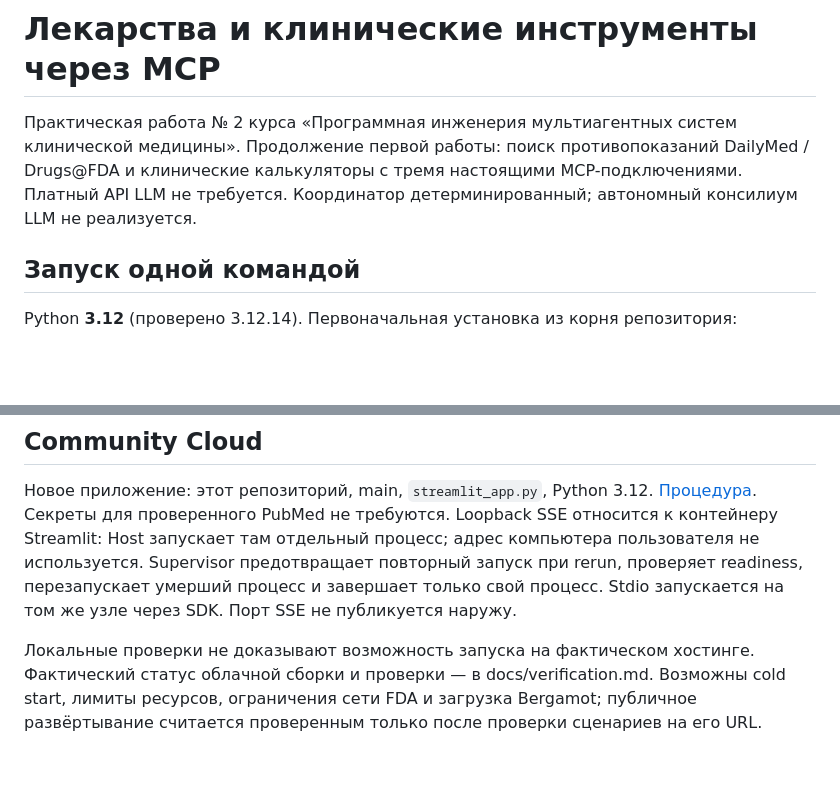
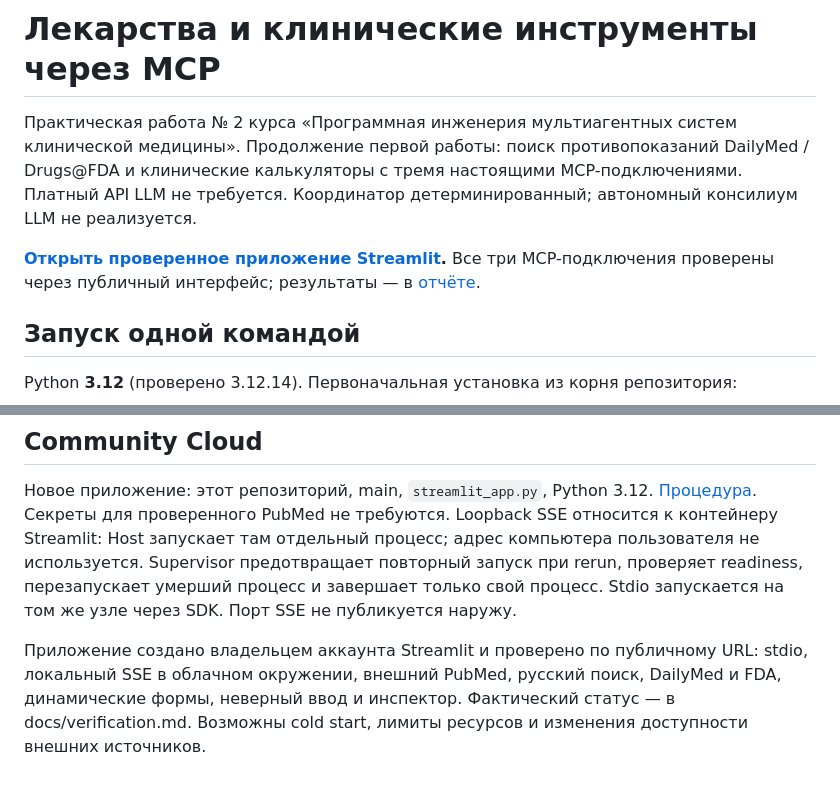
Before and after one commit to Osidron/MCP-for-multiagent-assignment, a Markdown page: README.md, 2 parts joined by grey strips. Rendered like a GitHub page; blank space fills up the shorter version.

Commit message:
Document verified public Streamlit deployment and cloud MCP checks

```diff
--- a/README.md
+++ b/README.md
@@ -1,6 +1,8 @@
 # Лекарства и клинические инструменты через MCP
 
 Практическая работа № 2 курса «Программная инженерия мультиагентных систем клинической медицины». Продолжение первой работы: поиск противопоказаний DailyMed / Drugs@FDA и клинические калькуляторы с тремя настоящими MCP-подключениями. Платный API LLM не требуется. Координатор детерминированный; автономный консилиум LLM не реализуется.
+
+**[Открыть проверенное приложение Streamlit](https://n9nrqsghaw8zqgfnrx4tku.streamlit.app/).** Все три MCP-подключения проверены через публичный интерфейс; результаты — в [отчёте](docs/verification.md).
 
 ## Запуск одной командой
 
@@ -105,4 +107,4 @@ CKD-EPI: `142 × min(Scr/k,1)^alpha × max(Scr/k,1)^−1.200 × 0.9938^age × 1.
 
 Новое приложение: этот репозиторий, main, `streamlit_app.py`, Python 3.12. [Процедура](https://docs.streamlit.io/deploy/streamlit-community-cloud/deploy-your-app/deploy). Секреты для проверенного PubMed не требуются. Loopback SSE относится к контейнеру Streamlit: Host запускает там отдельный процесс; адрес компьютера пользователя не используется. Supervisor предотвращает повторный запуск при rerun, проверяет readiness, перезапускает умерший процесс и завершает только свой процесс. Stdio запускается на том же узле через SDK. Порт SSE не публикуется наружу.
 
-Локальные проверки не доказывают возможность запуска на фактическом хостинге. Фактический статус облачной сборки и проверки — в docs/verification.md. Возможны cold start, лимиты ресурсов, ограничения сети FDA и загрузка Bergamot; публичное развёртывание считается проверенным только после проверки сценариев на его URL.
+Приложение создано владельцем аккаунта Streamlit и проверено по публичному URL: stdio, локальный SSE в облачном окружении, внешний PubMed, русский поиск, DailyMed и FDA, динамические формы, неверный ввод и инспектор. Фактический статус — в docs/verification.md. Возможны cold start, лимиты ресурсов и изменения доступности внешних источников.
```
Also changed, not shown: docs/requirements.md (+1 -1 lines), docs/verification.md (+24 -2 lines), docs/cloud-verification.jpg (added).
